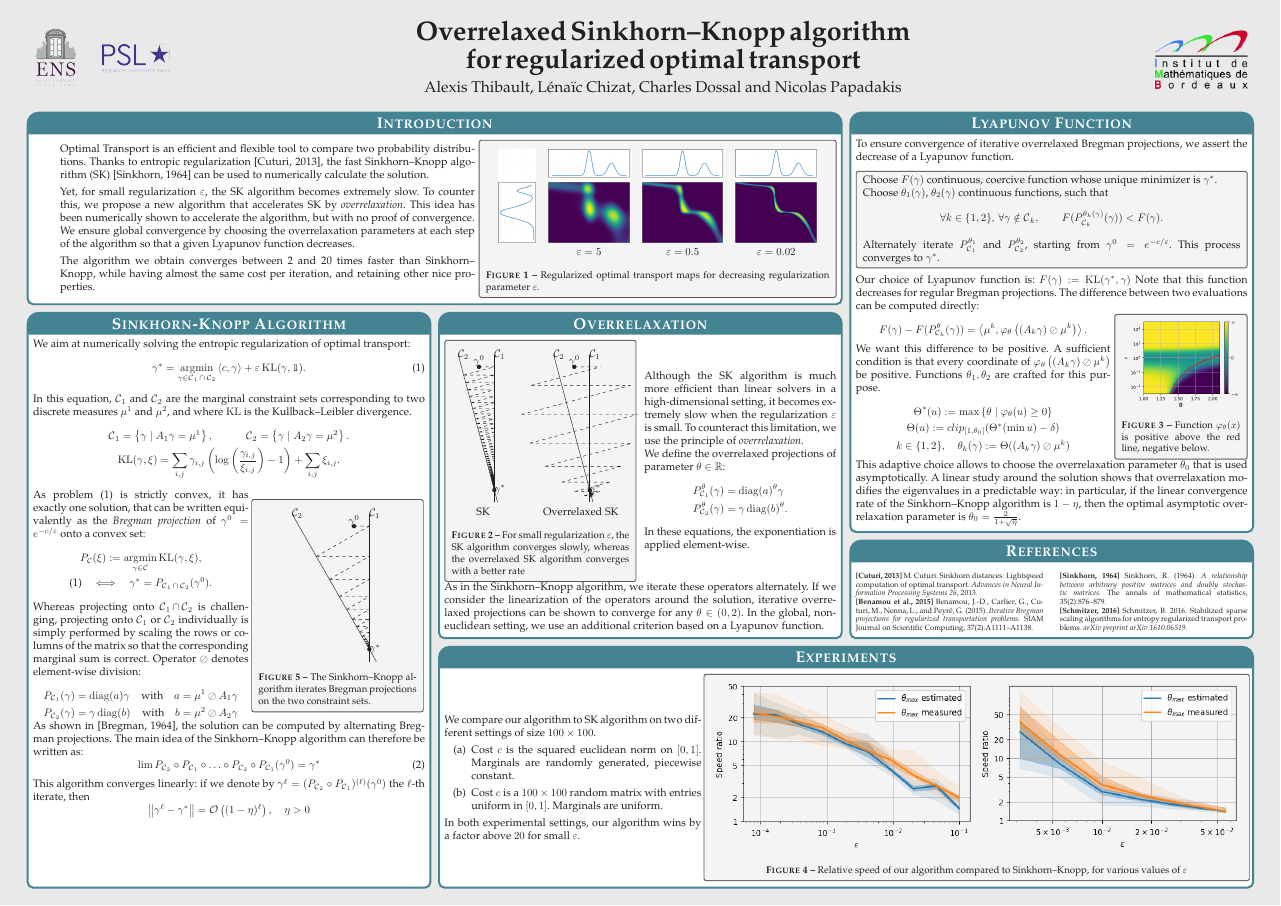
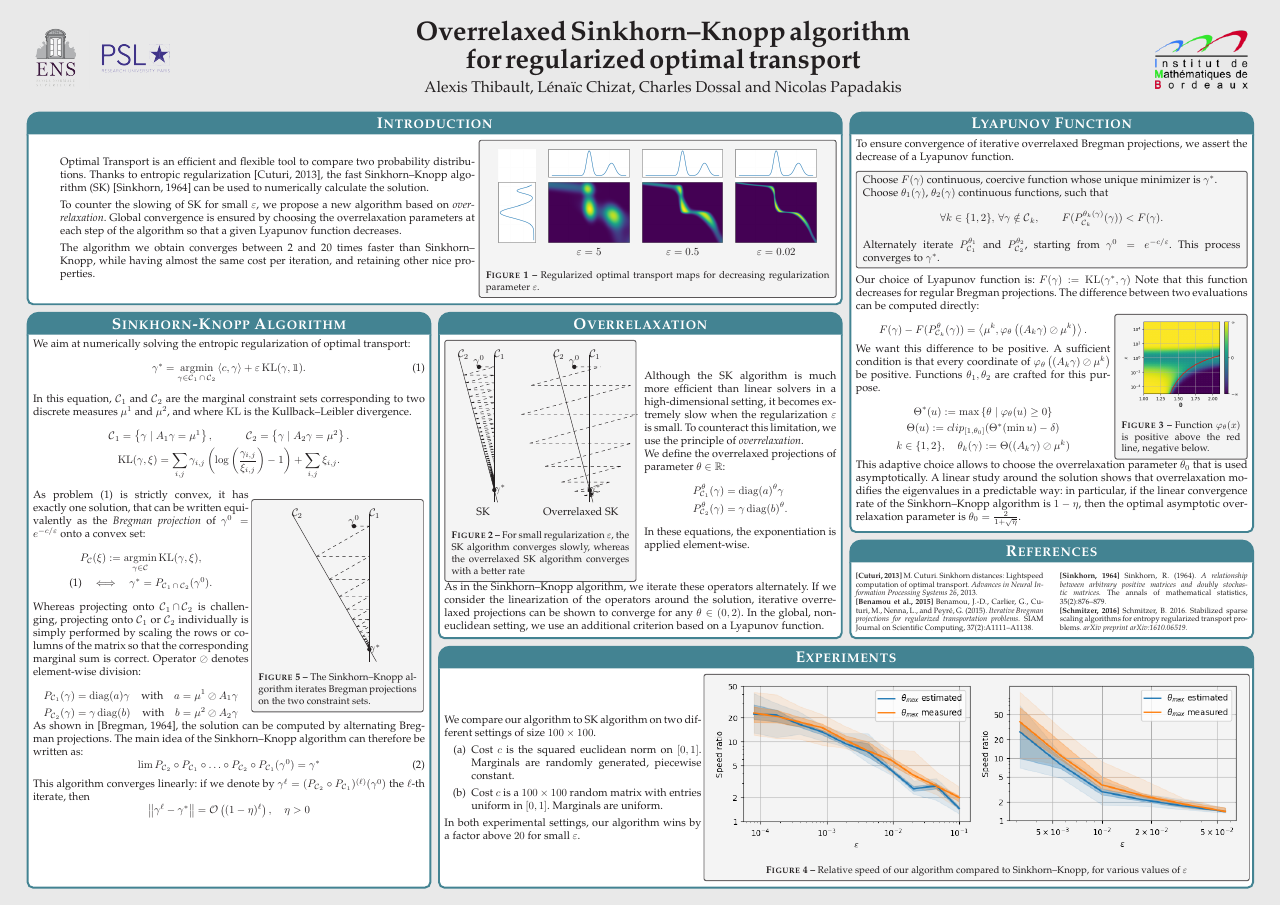
Before and after one commit to athibaul/otml17-overrelaxation, a LaTeX poster (PosterNIPS2017.tex): the whole page. Compiled offline with pdfLaTeX.

Commit message:
Allegement intro poster

```diff
--- a/PosterNIPS2017.tex
+++ b/PosterNIPS2017.tex
@@ -146,9 +146,8 @@ columns=3,
 		\begin{itemize}
 			\item[] Optimal Transport is an efficient and flexible tool to compare two probability distributions. Thanks to entropic regularization [Cuturi, 2013], the fast Sinkhorn--Knopp algorithm (SK) [Sinkhorn, 1964] can be used to numerically calculate the solution.
 
-			\item[] Yet, for small regularization $\epsilon$, the SK algorithm becomes extremely slow. To counter this, we propose a new algorithm that accelerates SK by \emph{overrelaxation}.
-			This idea has been numerically shown to accelerate the algorithm, but with no proof of convergence.
-			We ensure global convergence by choosing the overrelaxation parameters at each step of the algorithm so that a given Lyapunov function decreases.
+			\item[] To counter the slowing of SK for small $\epsilon$, we propose a new algorithm based on \emph{overrelaxation}.
+			Global convergence is ensured by choosing the overrelaxation parameters at each step of the algorithm so that a given Lyapunov function decreases.
 
 			\item[] The algorithm we obtain converges between 2 and 20 times faster than Sinkhorn--Knopp, while having almost the same cost per iteration, and retaining other nice properties.
 		\end{itemize}
```
